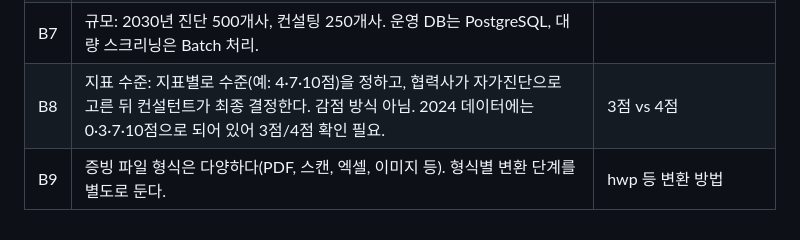
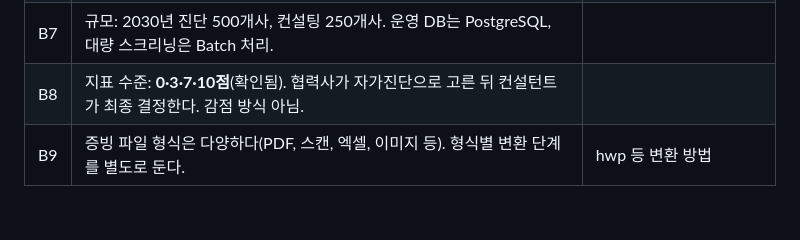
Before and after one commit to cooljihwan/triplej, a Markdown page: esg-ax-pilot/docs/assumptions.md, the part around the change. GitHub-like rendering.

```diff
--- a/esg-ax-pilot/docs/assumptions.md
+++ b/esg-ax-pilot/docs/assumptions.md
@@ -31,5 +31,5 @@
 | B5 | 과거 검증 데이터(정답지)는 Click ESG에서 내보낸 데이터를 쓴다. | Click ESG 종료 전에 받아둘 데이터 범위 |
 | B6 | 목적은 CEO 세미나 시연이 아니라 **실제 업무 사용**이다. 보안 검토는 실제 사용 시점에, 운영 서버는 그때 확보한다. | |
 | B7 | 규모: 2030년 진단 500개사, 컨설팅 250개사. 운영 DB는 PostgreSQL, 대량 스크리닝은 Batch 처리. | |
-| B8 | 지표 수준: 지표별로 수준(예: 4·7·10점)을 정하고, 협력사가 자가진단으로 고른 뒤 컨설턴트가 최종 결정한다. 감점 방식 아님. 2024 데이터에는 0·3·7·10점으로 되어 있어 3점/4점 확인 필요. | 3점 vs 4점 |
+| B8 | 지표 수준: **0·3·7·10점**(확인됨). 협력사가 자가진단으로 고른 뒤 컨설턴트가 최종 결정한다. 감점 방식 아님. | |
 | B9 | 증빙 파일 형식은 다양하다(PDF, 스캔, 엑셀, 이미지 등). 형식별 변환 단계를 별도로 둔다. | hwp 등 변환 방법 |
```
Also changed, not shown: esg-ax-pilot/SPEC.md (+2 -2 lines).
